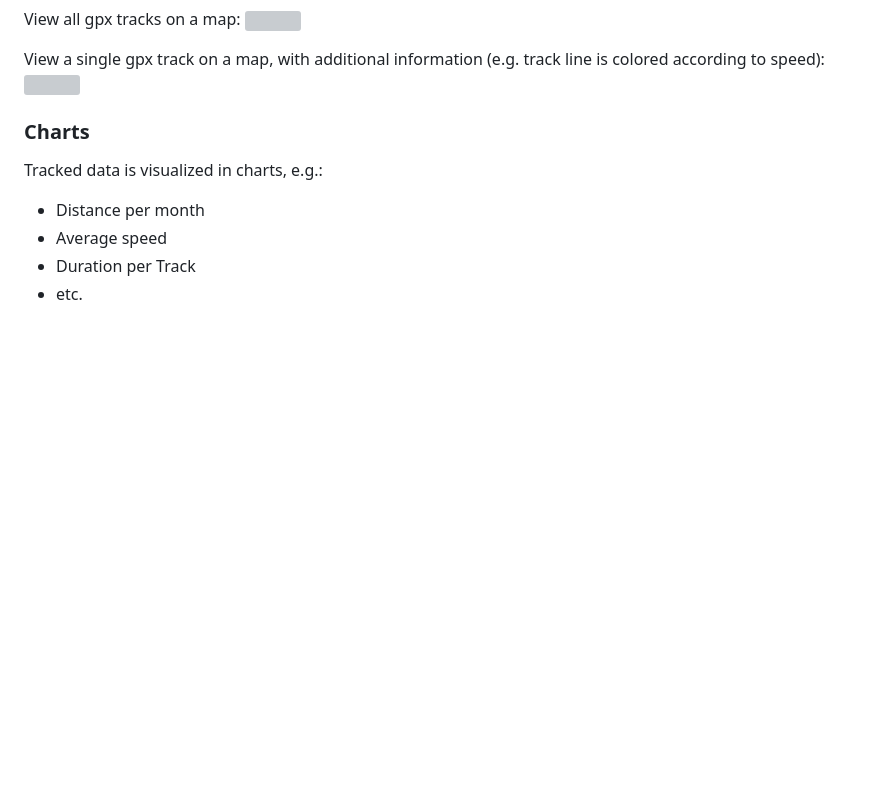
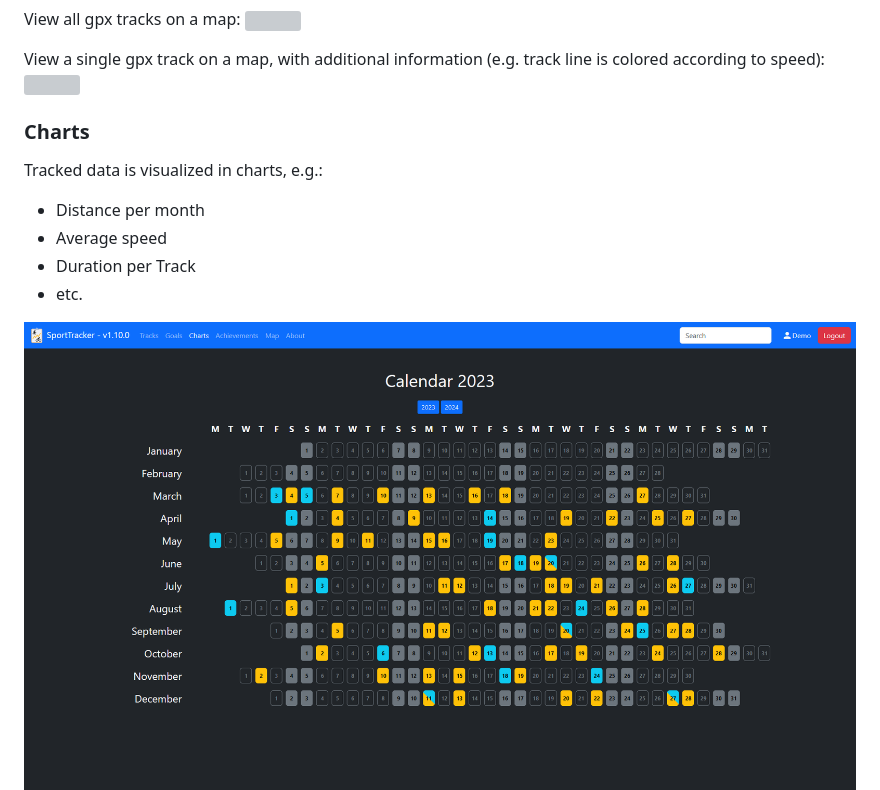
Before and after one commit to deadlocker8/SportTracker, a Markdown page: README.md, the part around the change. Drawn GitHub-style; pictures changed too: screenshots/chart_calendar.png (added); blank space fills up the shorter version; grey boxes are pictures that could not be loaded.

Commit message:
#60 - added screenshot

```diff
--- a/README.md
+++ b/README.md
@@ -42,6 +42,7 @@ Tracked data is visualized in charts, e.g.:
 - Duration per Track
 - etc.
 
+![](screenshots/chart_calendar.png)
 ![](screenshots/chart_duration_per_track.png)
 ![](screenshots/chart_distance_per_month.png)
 
```
Also changed, not shown: 1 other file.
